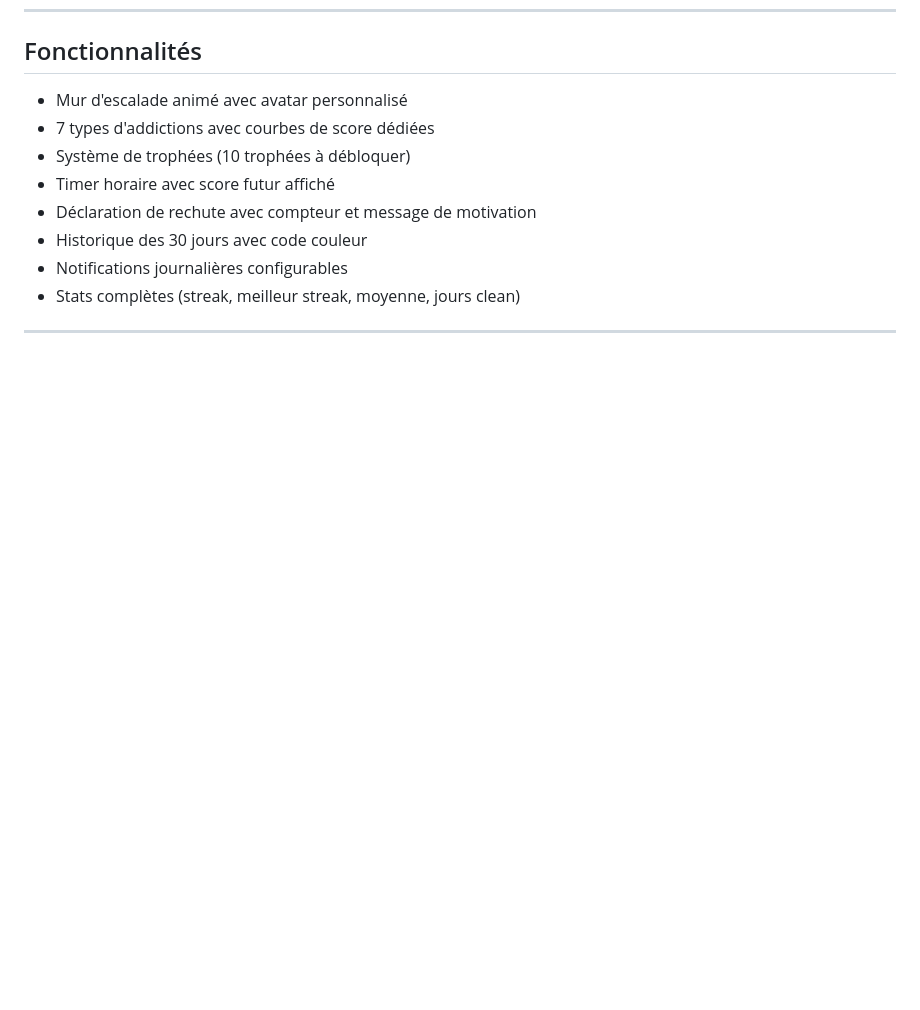
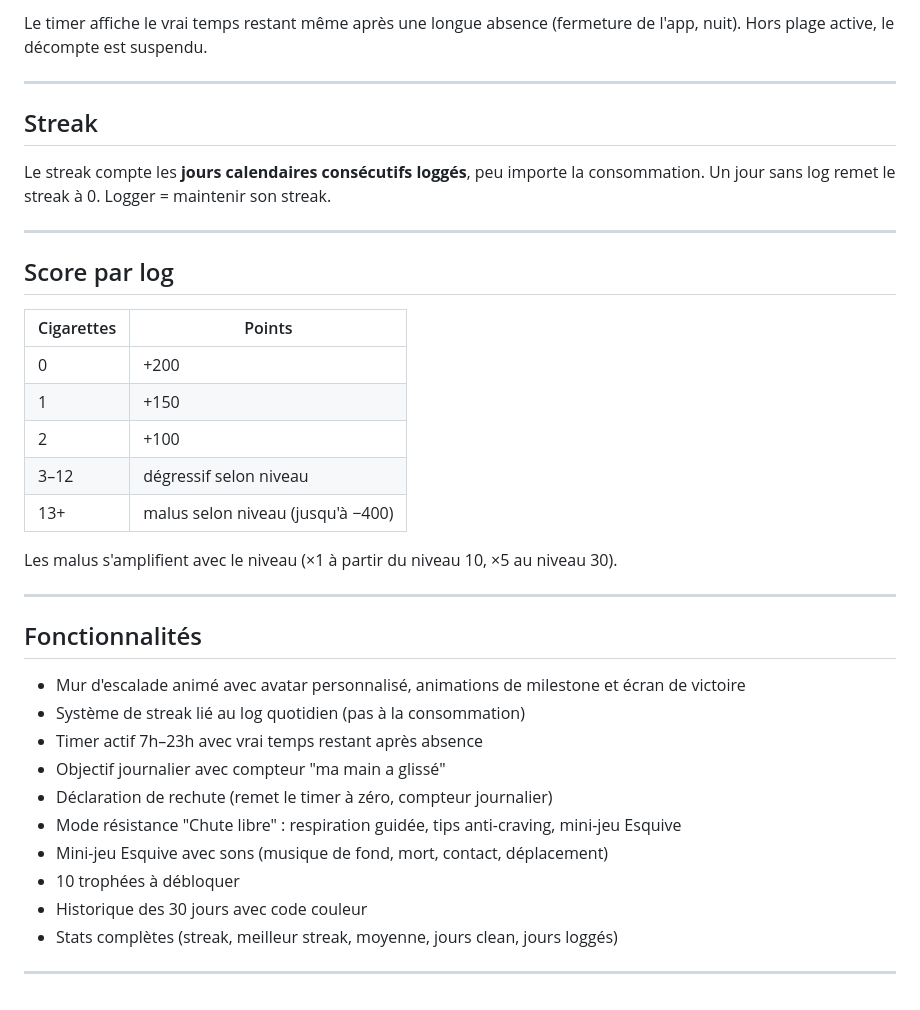
Before and after one commit to yassin-f12/Reven, a Markdown page: README.md, the part around one of its changes. Drawn GitHub-style; blank space fills up the shorter version.

```diff
--- a/README.md
+++ b/README.md
@@ -53,12 +68,38 @@ Chaque palier (5, 10, 15, 20, 25, 30) débloque un trophée et déclenche une an
+Le timer affiche le vrai temps restant même après une longue absence (fermeture de l'app, nuit). Hors plage active, le décompte est suspendu.
+
+---
+
+## Streak
+
+Le streak compte les **jours calendaires consécutifs loggés**, peu importe la consommation. Un jour sans log remet le streak à 0. Logger = maintenir son streak.
+
+---
+
+## Score par log
+
+| Cigarettes | Points |
+|------------|--------|
+| 0 | +200 |
+| 1 | +150 |
+| 2 | +100 |
+| 3–12 | dégressif selon niveau |
+| 13+ | malus selon niveau (jusqu'à −400) |
+
+Les malus s'amplifient avec le niveau (×1 à partir du niveau 10, ×5 au niveau 30).
+
+---
+
 ## Fonctionnalités
 
-- Mur d'escalade animé avec avatar personnalisé
-- 7 types d'addictions avec courbes de score dédiées
-- Système de trophées (10 trophées à débloquer)
-- Timer horaire avec score futur affiché
-- Déclaration de rechute avec compteur et message de motivation
+- Mur d'escalade animé avec avatar personnalisé, animations de milestone et écran de victoire
+- Système de streak lié au log quotidien (pas à la consommation)
+- Timer actif 7h–23h avec vrai temps restant après absence
+- Objectif journalier avec compteur "ma main a glissé"
+- Déclaration de rechute (remet le timer à zéro, compteur journalier)
+- Mode résistance "Chute libre" : respiration guidée, tips anti-craving, mini-jeu Esquive
+- Mini-jeu Esquive avec sons (musique de fond, mort, contact, déplacement)
+- 10 trophées à débloquer
 - Historique des 30 jours avec code couleur
-- Notifications journalières configurables
-- Stats complètes (streak, meilleur streak, moyenne, jours clean)
+- Stats complètes (streak, meilleur streak, moyenne, jours clean, jours loggés)
 
 ---
```
Also changed, not shown: other parts of README.md (+26 -11 lines), assets/images/qrcode_expo.png.
